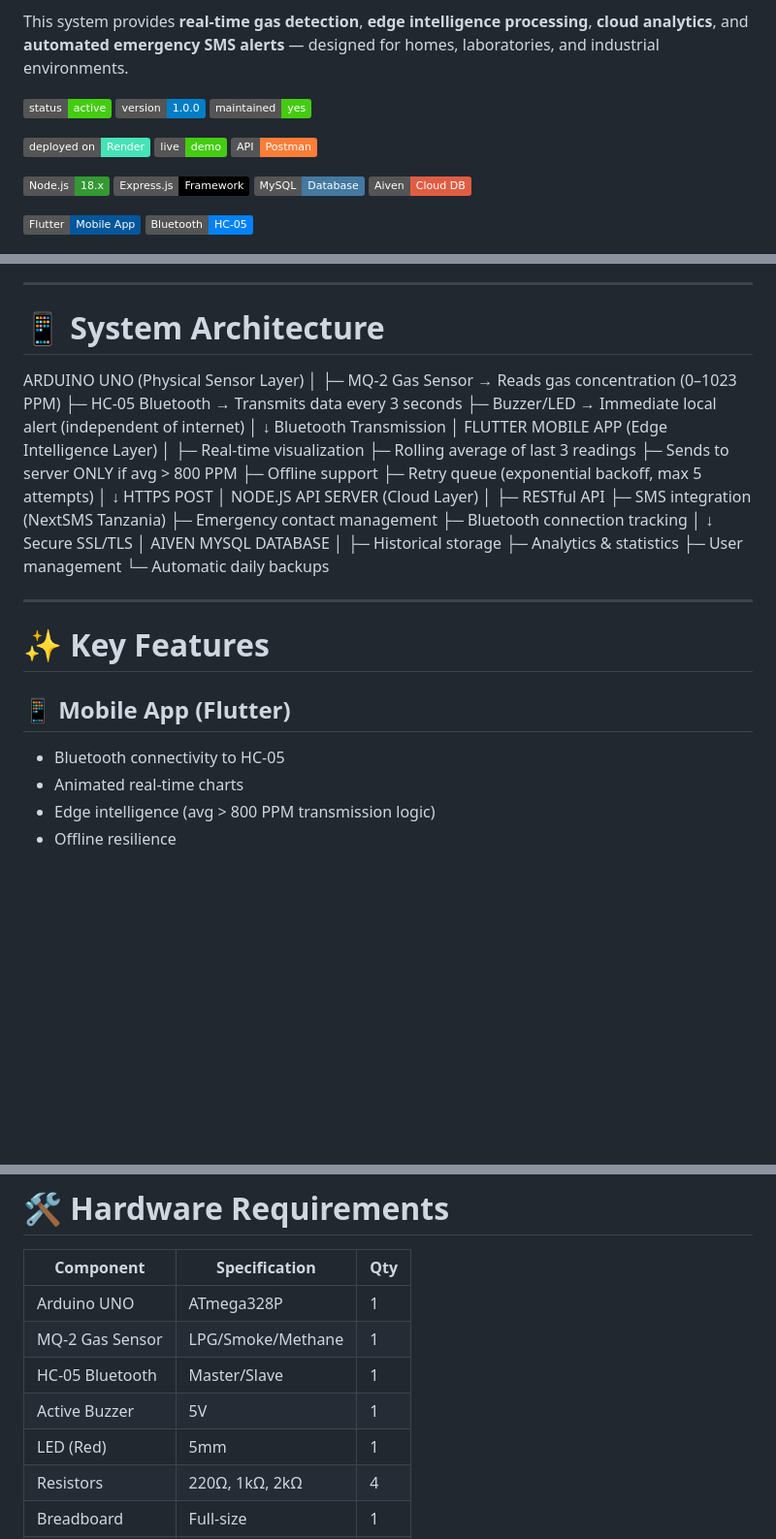
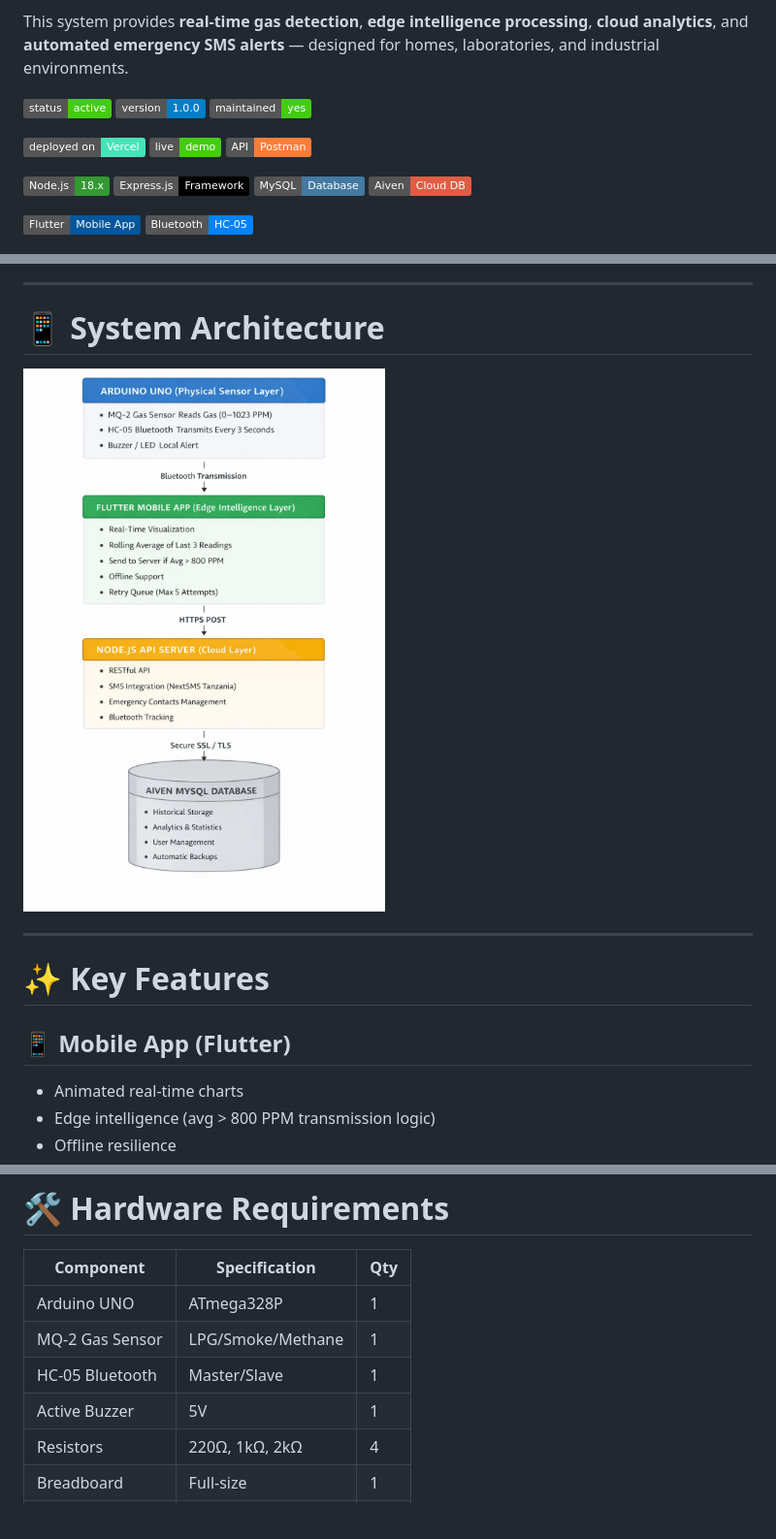
Before and after one commit to ronaldgosso/gas-detector-api, a Markdown page: README.md, 3 parts joined by grey strips. Shown at 97% size. GitHub-like rendering; pictures changed too: src/arch.png (added); badges without logos; blank space fills up the shorter version.

Commit message:
docs: Add system architecture diagram to README, update deployment badge, and refine content.

```diff
--- a/README.md
+++ b/README.md
@@ -10,7 +10,7 @@ This system provides **real-time gas detection**, **edge intelligence processing
 ![Maintenance](https://img.shields.io/badge/maintained-yes-brightgreen)
 
 <!-- Deployment -->
-![Render](https://img.shields.io/badge/deployed%20on-Render-46E3B7?logo=render&logoColor=white)
+![Vercel](https://img.shields.io/badge/deployed%20on-Vercel-46E3B7?logo=vercel&logoColor=white)
 ![Live Demo](https://img.shields.io/badge/live-demo-brightgreen)
 ![API Docs](https://img.shields.io/badge/API-Postman-orange?logo=postman)
 
@@ -64,48 +64,14 @@ https://documenter.getpostman.com/view/12814851/2sBXcHiJza
 ---
 
 # 📱 System Architecture
-ARDUINO UNO (Physical Sensor Layer)
-│
-├─ MQ-2 Gas Sensor → Reads gas concentration (0–1023 PPM)
-├─ HC-05 Bluetooth → Transmits data every 3 seconds
-├─ Buzzer/LED → Immediate local alert (independent of internet)
-│
-↓ Bluetooth Transmission
-│
-FLUTTER MOBILE APP (Edge Intelligence Layer)
-│
-├─ Real-time visualization
-├─ Rolling average of last 3 readings
-├─ Sends to server ONLY if avg > 800 PPM
-├─ Offline support
-├─ Retry queue (exponential backoff, max 5 attempts)
-│
-↓ HTTPS POST
-│
-NODE.JS API SERVER (Cloud Layer)
-│
-├─ RESTful API
-├─ SMS integration (NextSMS Tanzania)
-├─ Emergency contact management
-├─ Bluetooth connection tracking
-│
-↓ Secure SSL/TLS
-│
-AIVEN MYSQL DATABASE
-│
-├─ Historical storage
-├─ Analytics & statistics
-├─ User management
-└─ Automatic daily backups
 
+![System Architecture](src/arch.png)
 
 ---
 
 # ✨ Key Features
 
 ## 📱 Mobile App (Flutter)
-
-- Bluetooth connectivity to HC-05
 - Animated real-time charts
 - Edge intelligence (avg > 800 PPM transmission logic)
 - Offline resilience
@@ -155,7 +121,6 @@ AIVEN MYSQL DATABASE
 | MQ-2 Gas Sensor | LPG/Smoke/Methane | 1 |
 | HC-05 Bluetooth | Master/Slave | 1 |
 | Active Buzzer | 5V | 1 |
-| LED (Red) | 5mm | 1 |
 | Resistors | 220Ω, 1kΩ, 2kΩ | 4 |
 | Breadboard | Full-size | 1 |
 | Jumper Wires | Male/Female | 20 |
```
